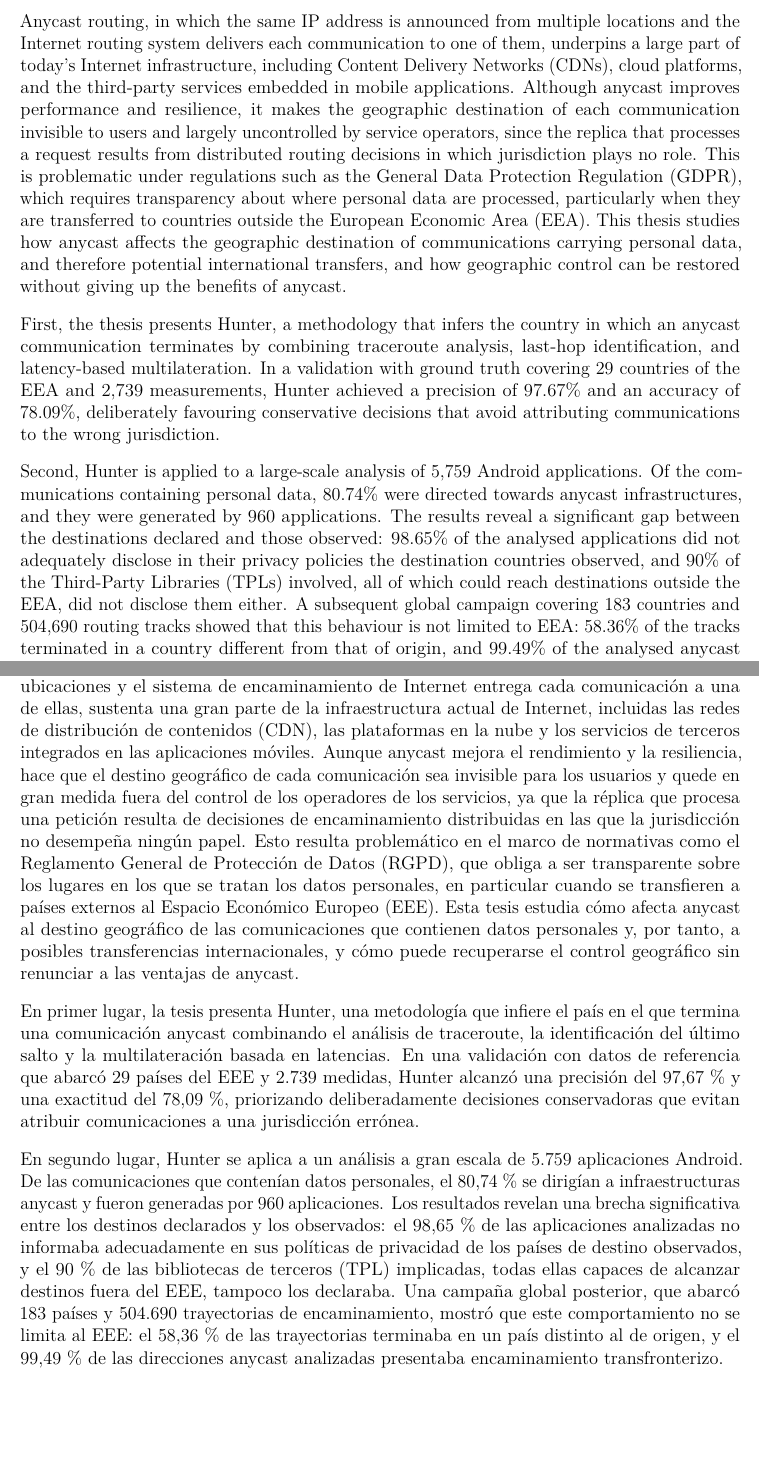
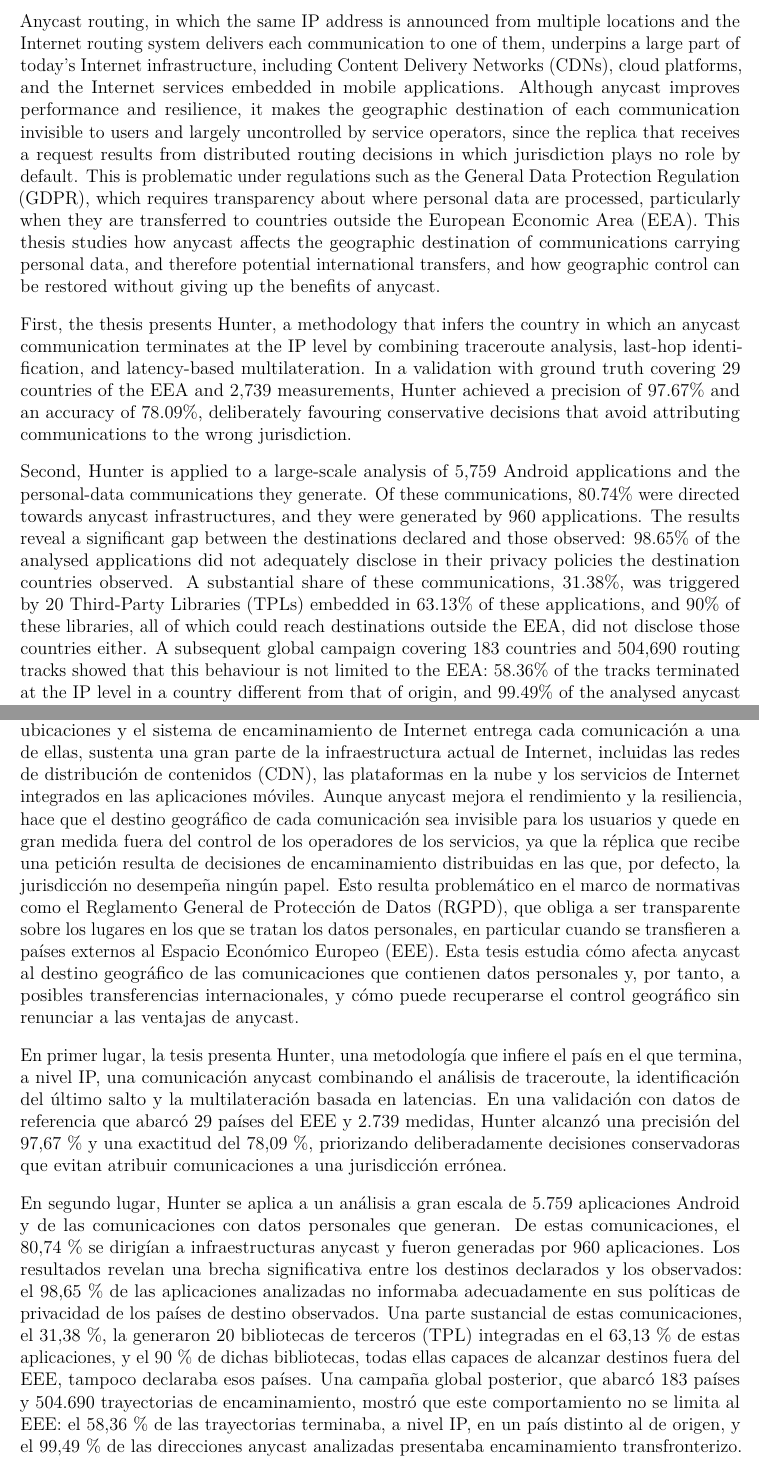
Before and after one commit to hugopascual/anycast_privacy_thesis, a LaTeX thesis (main.tex, which reads frontmatter/6_abstract.tex): two parts of pages 8 and 10 of 147, joined at a grey line, cut so that both start at the same text, the shorter picture padded with empty space. Compiled offline with pdfLaTeX.

Commit message:
feat: abstract comments solved

```diff
--- a/frontmatter/6_abstract.tex
+++ b/frontmatter/6_abstract.tex
@@ -5,9 +5,9 @@
 \addcontentsline{toc}{section}{Abstract}
 \label{sec::abstract}
 
-Anycast routing, in which the same IP address is announced from multiple locations and the Internet routing system delivers each communication to one of them, underpins a large part of today's Internet infrastructure, including Content Delivery Networks (CDNs), cloud platforms, and the third-party services embedded in mobile applications. Although anycast improves performance and resilience, it makes the geographic destination of each communication invisible to users and largely uncontrolled by service operators, since the replica that processes a request results from distributed routing decisions in which jurisdiction plays no role. This is problematic under regulations such as the General Data Protection Regulation (GDPR), which requires transparency about where personal data are processed, particularly when they are transferred to countries outside the European Economic Area (EEA). This thesis studies how anycast affects the geographic destination of communications carrying personal data, and therefore potential international transfers, and how geographic control can be restored without giving up the benefits of anycast.
+Anycast routing, in which the same IP address is announced from multiple locations and the Internet routing system delivers each communication to one of them, underpins a large part of today's Internet infrastructure, including Content Delivery Networks (CDNs), cloud platforms, and the Internet services embedded in mobile applications. Although anycast improves performance and resilience, it makes the geographic destination of each communication invisible to users and largely uncontrolled by service operators, since the replica that receives a request results from distributed routing decisions in which jurisdiction plays no role by default. This is problematic under regulations such as the General Data Protection Regulation (GDPR), which requires transparency about where personal data are processed, particularly when they are transferred to countries outside the European Economic Area (EEA). This thesis studies how anycast affects the geographic destination of communications carrying personal data, and therefore potential international transfers, and how geographic control can be restored without giving up the benefits of anycast.
 
-First, the thesis presents Hunter, a methodology that infers the country in which an anycast communication terminates by combining traceroute analysis, last-hop identification, and latency-based multilateration. In a validation with ground truth covering 29 countries of the EEA and 2,739 measurements, Hunter achieved a precision of 97.67\% and an accuracy of 78.09\%, deliberately favouring conservative decisions that avoid attributing communications to the wrong jurisdiction.
+First, the thesis presents Hunter, a methodology that infers the country in which an anycast communication terminates at the IP level by combining traceroute analysis, last-hop identification, and latency-based multilateration. In a validation with ground truth covering 29 countries of the EEA and 2,739 measurements, Hunter achieved a precision of 97.67\% and an accuracy of 78.09\%, deliberately favouring conservative decisions that avoid attributing communications to the wrong jurisdiction.
 
-Second, Hunter is applied to a large-scale analysis of 5,759 Android applications. Of the communications containing personal data, 80.74\% were directed towards anycast infrastructures, and they were generated by 960 applications. The results reveal a significant gap between the destinations declared and those observed: 98.65\% of the analysed applications did not adequately disclose in their privacy policies the destination countries observed, and 90\% of the Third-Party Libraries (TPLs) involved, all of which could reach destinations outside the EEA, did not disclose them either. A subsequent global campaign covering 183 countries and 504,690 routing tracks showed that this behaviour is not limited to EEA: 58.36\% of the tracks terminated in a country different from that of origin, and 99.49\% of the analysed anycast addresses exhibited cross-border routing.
+Second, Hunter is applied to a large-scale analysis of 5,759 Android applications and the personal-data communications they generate. Of these communications, 80.74\% were directed towards anycast infrastructures, and they were generated by 960 applications. The results reveal a significant gap between the destinations declared and those observed: 98.65\% of the analysed applications did not adequately disclose in their privacy policies the destination countries observed. A substantial share of these communications, 31.38\%, was triggered by 20 Third-Party Libraries (TPLs) embedded in 63.13\% of these applications, and 90\% of these libraries, all of which could reach destinations outside the EEA, did not disclose those countries either. A subsequent global campaign covering 183 countries and 504,690 routing tracks showed that this behaviour is not limited to the EEA: 58.36\% of the tracks terminated at the IP level in a country different from that of origin, and 99.49\% of the analysed anycast addresses exhibited cross-border routing.
 
@@ -20,9 +20,9 @@ Together, these contributions show that the geographic destination of anycast co
 \addcontentsline{toc}{section}{Resumen}
 \label{sec::resumen}
 
-El encaminamiento anycast, en el que una misma dirección IP se anuncia desde múltiples ubicaciones y el sistema de encaminamiento de Internet entrega cada comunicación a una de ellas, sustenta una gran parte de la infraestructura actual de Internet, incluidas las redes de distribución de contenidos (CDN), las plataformas en la nube y los servicios de terceros integrados en las aplicaciones móviles. Aunque anycast mejora el rendimiento y la resiliencia, hace que el destino geográfico de cada comunicación sea invisible para los usuarios y quede en gran medida fuera del control de los operadores de los servicios, ya que la réplica que procesa una petición resulta de decisiones de encaminamiento distribuidas en las que la jurisdicción no desempeña ningún papel. Esto resulta problemático en el marco de normativas como el Reglamento General de Protección de Datos (RGPD), que obliga a ser transparente sobre los lugares en los que se tratan los datos personales, en particular cuando se transfieren a países externos al Espacio Económico Europeo (EEE). Esta tesis estudia cómo afecta anycast al destino geográfico de las comunicaciones que contienen datos personales y, por tanto, a posibles transferencias internacionales, y cómo puede recuperarse el control geográfico sin renunciar a las ventajas de anycast.
+El encaminamiento anycast, en el que una misma dirección IP se anuncia desde múltiples ubicaciones y el sistema de encaminamiento de Internet entrega cada comunicación a una de ellas, sustenta una gran parte de la infraestructura actual de Internet, incluidas las redes de distribución de contenidos (CDN), las plataformas en la nube y los servicios de Internet integrados en las aplicaciones móviles. Aunque anycast mejora el rendimiento y la resiliencia, hace que el destino geográfico de cada comunicación sea invisible para los usuarios y quede en gran medida fuera del control de los operadores de los servicios, ya que la réplica que recibe una petición resulta de decisiones de encaminamiento distribuidas en las que, por defecto, la jurisdicción no desempeña ningún papel. Esto resulta problemático en el marco de normativas como el Reglamento General de Protección de Datos (RGPD), que obliga a ser transparente sobre los lugares en los que se tratan los datos personales, en particular cuando se transfieren a países externos al Espacio Económico Europeo (EEE). Esta tesis estudia cómo afecta anycast al destino geográfico de las comunicaciones que contienen datos personales y, por tanto, a posibles transferencias internacionales, y cómo puede recuperarse el control geográfico sin renunciar a las ventajas de anycast.
 
-En primer lugar, la tesis presenta Hunter, una metodología que infiere el país en el que termina una comunicación anycast combinando el análisis de traceroute, la identificación del último salto y la multilateración basada en latencias. En una validación con datos de referencia que abarcó 29 países del EEE y 2.739 medidas, Hunter alcanzó una precisión del 97,67~\% y una exactitud del 78,09~\%, priorizando deliberadamente decisiones conservadoras que evitan atribuir comunicaciones a una jurisdicción errónea.
+En primer lugar, la tesis presenta Hunter, una metodología que infiere el país en el que termina, a nivel IP, una comunicación anycast combinando el análisis de traceroute, la identificación del último salto y la multilateración basada en latencias. En una validación con datos de referencia que abarcó 29 países del EEE y 2.739 medidas, Hunter alcanzó una precisión del 97,67~\% y una exactitud del 78,09~\%, priorizando deliberadamente decisiones conservadoras que evitan atribuir comunicaciones a una jurisdicción errónea.
 
-En segundo lugar, Hunter se aplica a un análisis a gran escala de 5.759 aplicaciones Android. De las comunicaciones que contenían datos personales, el 80,74~\% se dirigían a infraestructuras anycast y fueron generadas por 960 aplicaciones. Los resultados revelan una brecha significativa entre los destinos declarados y los observados: el 98,65~\% de las aplicaciones analizadas no informaba adecuadamente en sus políticas de privacidad de los países de destino observados, y el 90~\% de las bibliotecas de terceros (TPL) implicadas, todas ellas capaces de alcanzar destinos fuera del EEE, tampoco los declaraba. Una campaña global posterior, que abarcó 183 países y 504.690 trayectorias de encaminamiento, mostró que este comportamiento no se limita al EEE: el 58,36~\% de las trayectorias terminaba en un país distinto al de origen, y el 99,49~\% de las direcciones anycast analizadas presentaba encaminamiento transfronterizo.
+En segundo lugar, Hunter se aplica a un análisis a gran escala de 5.759 aplicaciones Android y de las comunicaciones con datos personales que generan. De estas comunicaciones, el 80,74~\% se dirigían a infraestructuras anycast y fueron generadas por 960 aplicaciones. Los resultados revelan una brecha significativa entre los destinos declarados y los observados: el 98,65~\% de las aplicaciones analizadas no informaba adecuadamente en sus políticas de privacidad de los países de destino observados. Una parte sustancial de estas comunicaciones, el 31,38~\%, la generaron 20 bibliotecas de terceros (TPL) integradas en el 63,13~\% de estas aplicaciones, y el 90~\% de dichas bibliotecas, todas ellas capaces de alcanzar destinos fuera del EEE, tampoco declaraba esos países. Una campaña global posterior, que abarcó 183 países y 504.690 trayectorias de encaminamiento, mostró que este comportamiento no se limita al EEE: el 58,36~\% de las trayectorias terminaba, a nivel IP, en un país distinto al de origen, y el 99,49~\% de las direcciones anycast analizadas presentaba encaminamiento transfronterizo.
 
```
Also changed, not shown: frontmatter/6_abstract.tex (4 more changed lines).
